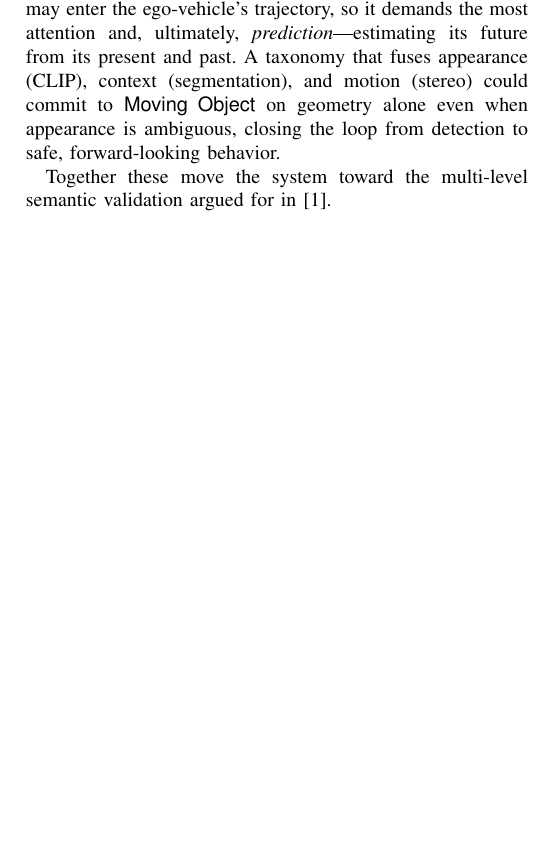
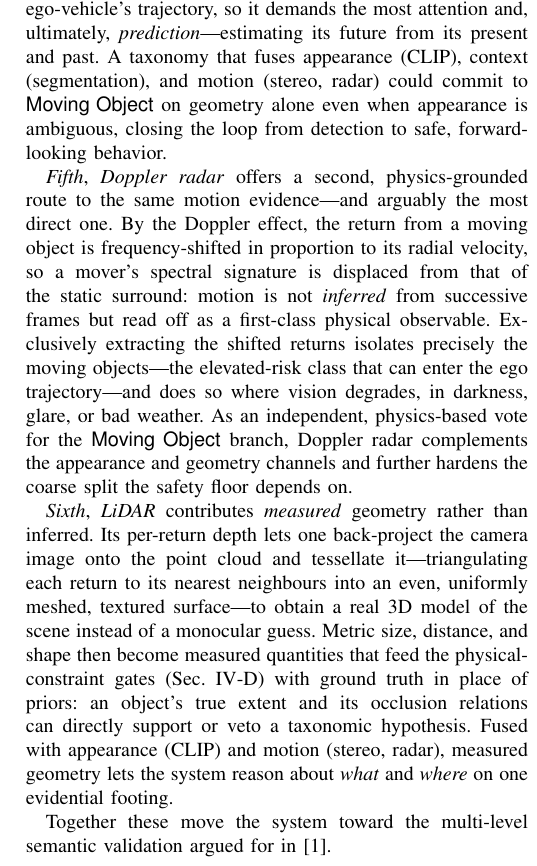
Before and after one commit to freshNfunky/IE2025-Research-Paper, a LaTeX paper (paper/paper_v1.tex): part of one column of page 7 of 7, cut so that both start at the same text, the shorter picture padded with empty space. Compiled offline with pdfLaTeX.

Commit message:
Future work: add Doppler radar and LiDAR motion/geometry modalities
- Fifth: Doppler radar as a physics-grounded motion channel -- a mover's return
  is frequency-shifted vs. the static surround, so motion is read off directly
  (not inferred) and isolates the elevated-risk Moving Object class, robust where
  vision degrades.
- Sixth: LiDAR for measured geometry -- back-project the image onto the point
  cloud and tessellate (nearest-neighbour, even mesh) into a real 3D surface, so
  metric size/shape/occlusion feed the physical-constraint gates with ground
  truth instead of priors.
- Fold both into the multi-modal fusion (appearance + context + motion + geometry)
  hardening the Moving/Static split the safety floor depends on.

Co-Authored-By: Claude Opus 4.8 <noreply@anthropic.com>

```diff
--- a/paper/paper_v1.tex
+++ b/paper/paper_v1.tex
@@ -495,9 +495,33 @@ safety floor rests on. This distinction is not academic: static objects need onl
 be driven around, whereas a moving object may enter the ego-vehicle's trajectory,
 so it demands the most attention and, ultimately, \emph{prediction}---estimating
 its future from its present and past. A taxonomy that fuses appearance (CLIP),
-context (segmentation), and motion (stereo) could commit to \textsf{Moving
+context (segmentation), and motion (stereo, radar) could commit to \textsf{Moving
 Object} on geometry alone even when appearance is ambiguous, closing the loop from
 detection to safe, forward-looking behavior.
+
+\emph{Fifth}, \emph{Doppler radar} offers a second, physics-grounded route to the
+same motion evidence---and arguably the most direct one. By the Doppler effect,
+the return from a moving object is frequency-shifted in proportion to its radial
+velocity, so a mover's spectral signature is displaced from that of the static
+surround: motion is not \emph{inferred} from successive frames but read off as a
+first-class physical observable. Exclusively extracting the shifted returns
+isolates precisely the moving objects---the elevated-risk class that can enter the
+ego trajectory---and does so where vision degrades, in darkness, glare, or bad
+weather. As an independent, physics-based vote for the \textsf{Moving~Object}
+branch, Doppler radar complements the appearance and geometry channels and further
+hardens the coarse split the safety floor depends on.
+
+\emph{Sixth}, \emph{LiDAR} contributes \emph{measured} geometry rather than
+inferred. Its per-return depth lets one back-project the camera image onto the
+point cloud and tessellate it---triangulating each return to its nearest
+neighbours into an even, uniformly meshed, textured surface---to obtain a real 3D
+model of the scene instead of a monocular guess. Metric size, distance, and shape
+then become measured quantities that feed the physical-constraint gates
+(Sec.~\ref{sec:method}-D) with ground truth in place of priors: an object's true
+extent and its occlusion relations can directly support or veto a taxonomic
+hypothesis. Fused with appearance (CLIP) and motion (stereo, radar), measured
+geometry lets the system reason about \emph{what} and \emph{where} on one
+evidential footing.
 
 Together these move the system toward the multi-level semantic validation argued
 for in~\cite{schaller2025}.
```
